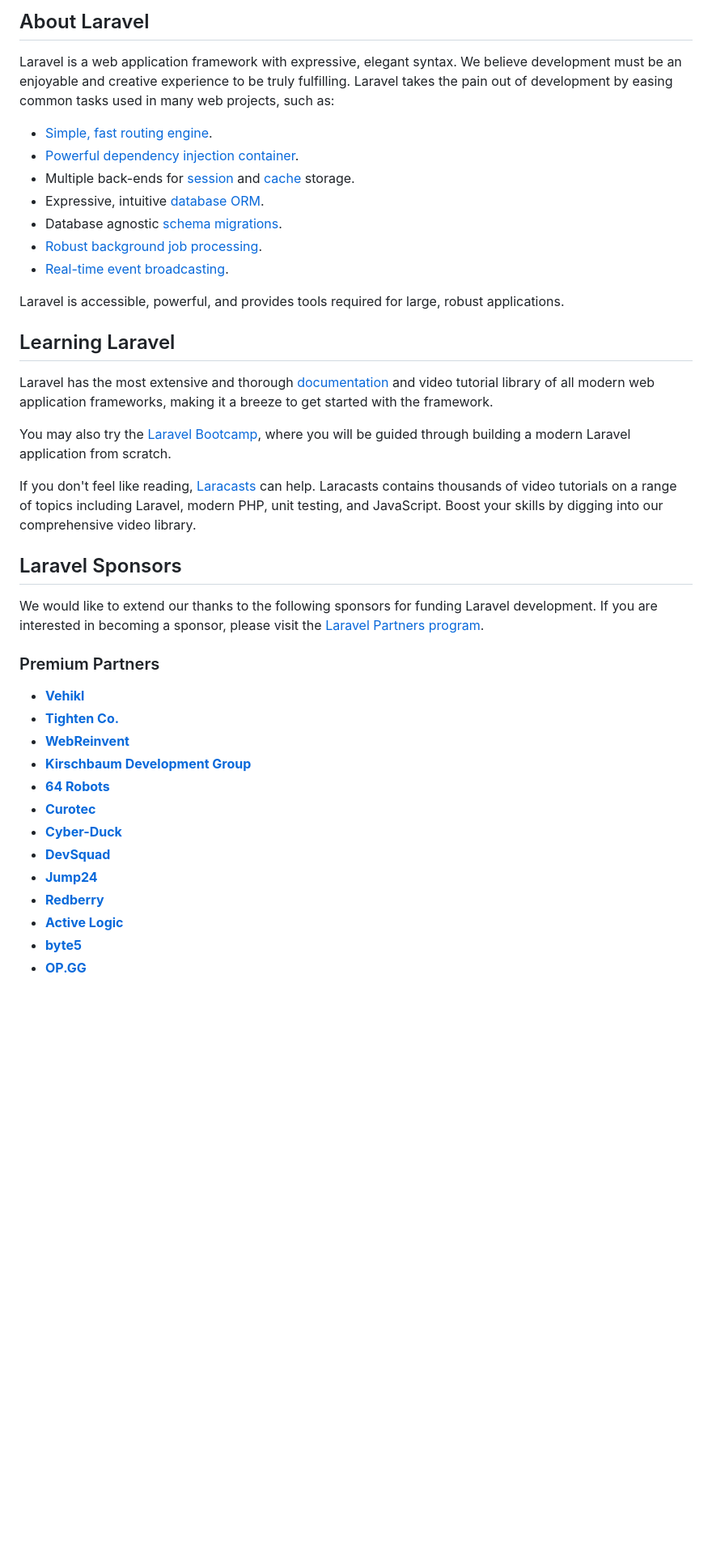
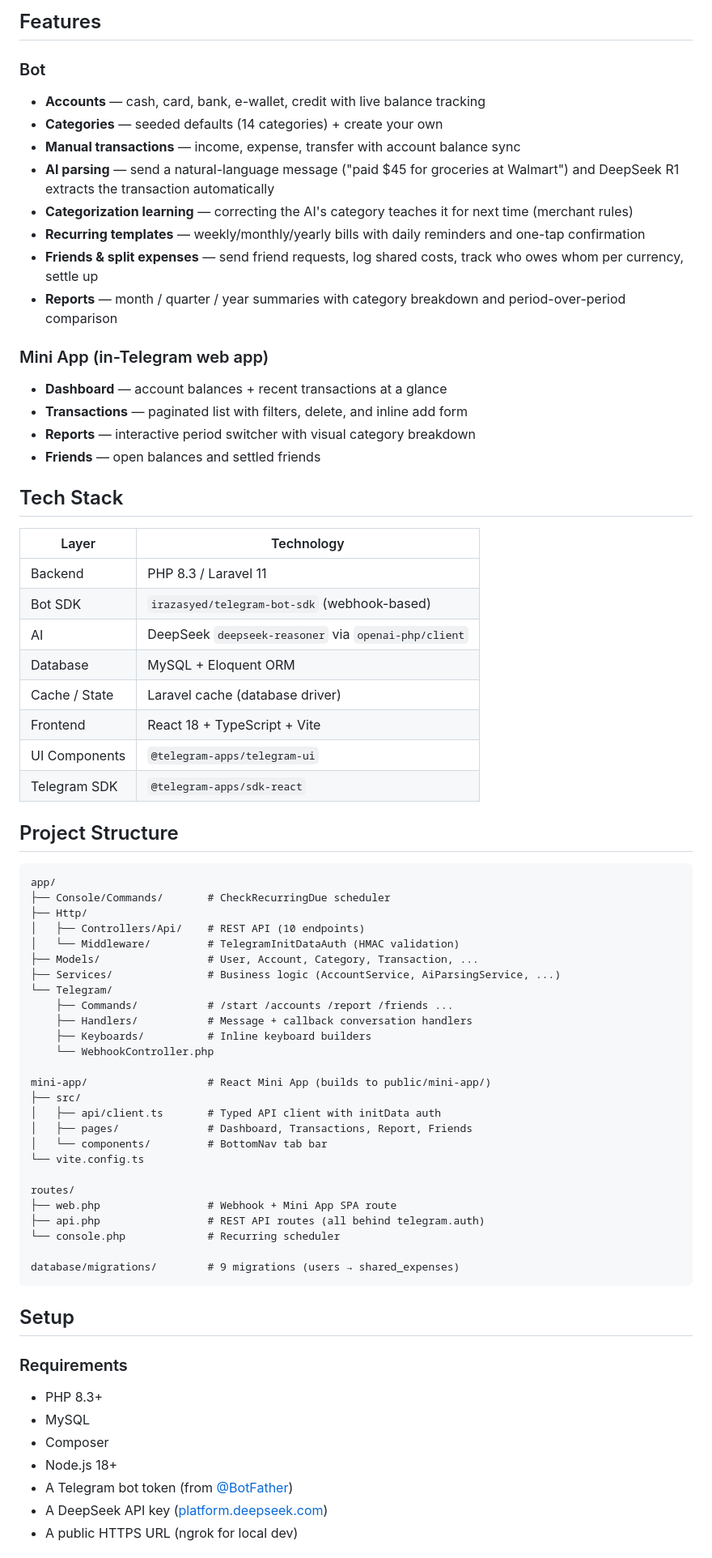
Before and after one commit to rezanozadii/finance_telegram_bot, a Markdown page: README.md, the part around one of its changes. Shown at 81% size. Drawn GitHub-style; blank space fills up the shorter version.

Commit message:
Add project README
Covers features, tech stack, project structure, and full setup guide
(env config, migrations, webhook registration, Mini App build, scheduler).

````diff
--- a/README.md
+++ b/README.md
@@ -9,43 +4,74 @@
 
-## About Laravel
+## Features
 
-Laravel is a web application framework with expressive, elegant syntax. We believe development must be an enjoyable and creative experience to be truly fulfilling. Laravel takes the pain out of development by easing common tasks used in many web projects, such as:
+### Bot
+- **Accounts** — cash, card, bank, e-wallet, credit with live balance tracking
+- **Categories** — seeded defaults (14 categories) + create your own
+- **Manual transactions** — income, expense, transfer with account balance sync
+- **AI parsing** — send a natural-language message ("paid $45 for groceries at Walmart") and DeepSeek R1 extracts the transaction automatically
+- **Categorization learning** — correcting the AI's category teaches it for next time (merchant rules)
+- **Recurring templates** — weekly/monthly/yearly bills with daily reminders and one-tap confirmation
+- **Friends & split expenses** — send friend requests, log shared costs, track who owes whom per currency, settle up
+- **Reports** — month / quarter / year summaries with category breakdown and period-over-period comparison
 
-- [Simple, fast routing engine](https://laravel.com/docs/routing).
-- [Powerful dependency injection container](https://laravel.com/docs/container).
-- Multiple back-ends for [session](https://laravel.com/docs/session) and [cache](https://laravel.com/docs/cache) storage.
-- Expressive, intuitive [database ORM](https://laravel.com/docs/eloquent).
-- Database agnostic [schema migrations](https://laravel.com/docs/migrations).
-- [Robust background job processing](https://laravel.com/docs/queues).
-- [Real-time event broadcasting](https://laravel.com/docs/broadcasting).
+### Mini App (in-Telegram web app)
+- **Dashboard** — account balances + recent transactions at a glance
+- **Transactions** — paginated list with filters, delete, and inline add form
+- **Reports** — interactive period switcher with visual category breakdown
+- **Friends** — open balances and settled friends
 
-Laravel is accessible, powerful, and provides tools required for large, robust applications.
+## Tech Stack
 
-## Learning Laravel
+| Layer | Technology |
+|---|---|
+| Backend | PHP 8.3 / Laravel 11 |
+| Bot SDK | `irazasyed/telegram-bot-sdk` (webhook-based) |
+| AI | DeepSeek `deepseek-reasoner` via `openai-php/client` |
+| Database | MySQL + Eloquent ORM |
+| Cache / State | Laravel cache (database driver) |
+| Frontend | React 18 + TypeScript + Vite |
+| UI Components | `@telegram-apps/telegram-ui` |
+| Telegram SDK | `@telegram-apps/sdk-react` |
 
-Laravel has the most extensive and thorough [documentation](https://laravel.com/docs) and video tutorial library of all modern web application frameworks, making it a breeze to get started with the framework.
+## Project Structure
 
-You may also try the [Laravel Bootcamp](https://bootcamp.laravel.com), where you will be guided through building a modern Laravel application from scratch.
+```
+app/
+├── Console/Commands/       # CheckRecurringDue scheduler
+├── Http/
+│   ├── Controllers/Api/    # REST API (10 endpoints)
+│   └── Middleware/         # TelegramInitDataAuth (HMAC validation)
+├── Models/                 # User, Account, Category, Transaction, ...
+├── Services/               # Business logic (AccountService, AiParsingService, ...)
+└── Telegram/
+    ├── Commands/           # /start /accounts /report /friends ...
+    ├── Handlers/           # Message + callback conversation handlers
+    ├── Keyboards/          # Inline keyboard builders
+    └── WebhookController.php
 
-If you don't feel like reading, [Laracasts](https://laracasts.com) can help. Laracasts contains thousands of video tutorials on a range of topics including Laravel, modern PHP, unit testing, and JavaScript. Boost your skills by digging into our comprehensive video library.
+mini-app/                   # React Mini App (builds to public/mini-app/)
+├── src/
+│   ├── api/client.ts       # Typed API client with initData auth
+│   ├── pages/              # Dashboard, Transactions, Report, Friends
+│   └── components/         # BottomNav tab bar
+└── vite.config.ts
 
-## Laravel Sponsors
+routes/
+├── web.php                 # Webhook + Mini App SPA route
+├── api.php                 # REST API routes (all behind telegram.auth)
+└── console.php             # Recurring scheduler
 
-We would like to extend our thanks to the following sponsors for funding Laravel development. If you are interested in becoming a sponsor, please visit the [Laravel Partners program](https://partners.laravel.com).
+database/migrations/        # 9 migrations (users → shared_expenses)
+```
 
-### Premium Partners
+## Setup
 
-- **[Vehikl](https://vehikl.com/)**
-- **[Tighten Co.](https://tighten.co)**
-- **[WebReinvent](https://webreinvent.com/)**
-- **[Kirschbaum Development Group](https://kirschbaumdevelopment.com)**
-- **[64 Robots](https://64robots.com)**
-- **[Curotec](https://www.curotec.com/services/technologies/laravel/)**
-- **[Cyber-Duck](https://cyber-duck.co.uk)**
-- **[DevSquad](https://devsquad.com/hire-laravel-developers)**
-- **[Jump24](https://jump24.co.uk)**
-- **[Redberry](https://redberry.international/laravel/)**
-- **[Active Logic](https://activelogic.com)**
-- **[byte5](https://byte5.de)**
-- **[OP.GG](https://op.gg)**
+### Requirements
+- PHP 8.3+
+- MySQL
+- Composer
+- Node.js 18+
+- A Telegram bot token (from [@BotFather](https://t.me/BotFather))
+- A DeepSeek API key ([platform.deepseek.com](https://platform.deepseek.com))
+- A public HTTPS URL (ngrok for local dev)
 
````
Also changed, not shown: other parts of README.md (+97 -14 lines).
